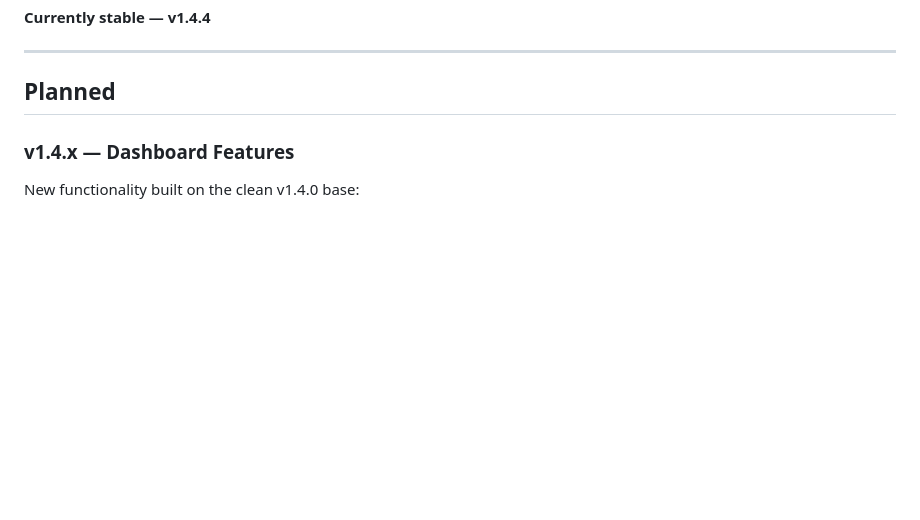
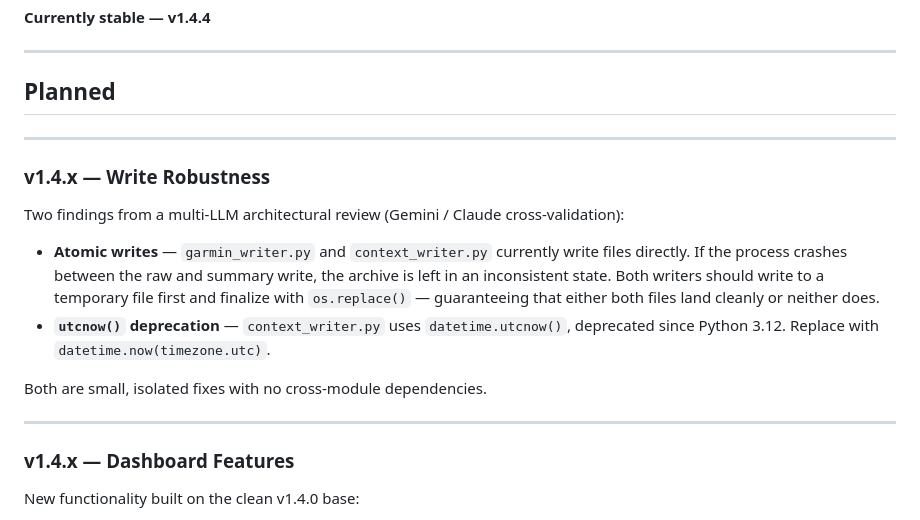
Before and after one commit to Wewoc/Garmin_Local_Archive, a Markdown page: docs/ROADMAP.md, the part around the change. Drawn GitHub-style; blank space fills up the shorter version.

Commit message:
Update ROADMAP.md with v1.4.x improvements
Add planned improvements for v1.4.x regarding atomic writes and deprecation of utcnow() in context_writer.py.

```diff
--- a/docs/ROADMAP.md
+++ b/docs/ROADMAP.md
@@ -11,6 +11,24 @@
 ---
 
 ## Planned
+
+---
+
+### v1.4.x — Write Robustness
+
+Two findings from a multi-LLM architectural review (Gemini / Claude cross-validation):
+
+- **Atomic writes** — `garmin_writer.py` and `context_writer.py` currently write
+  files directly. If the process crashes between the raw and summary write, the
+  archive is left in an inconsistent state. Both writers should write to a
+  temporary file first and finalize with `os.replace()` — guaranteeing that
+  either both files land cleanly or neither does.
+- **`utcnow()` deprecation** — `context_writer.py` uses `datetime.utcnow()`,
+  deprecated since Python 3.12. Replace with `datetime.now(timezone.utc)`.
+
+Both are small, isolated fixes with no cross-module dependencies.
+
+---
 
 ### v1.4.x — Dashboard Features
 
```
